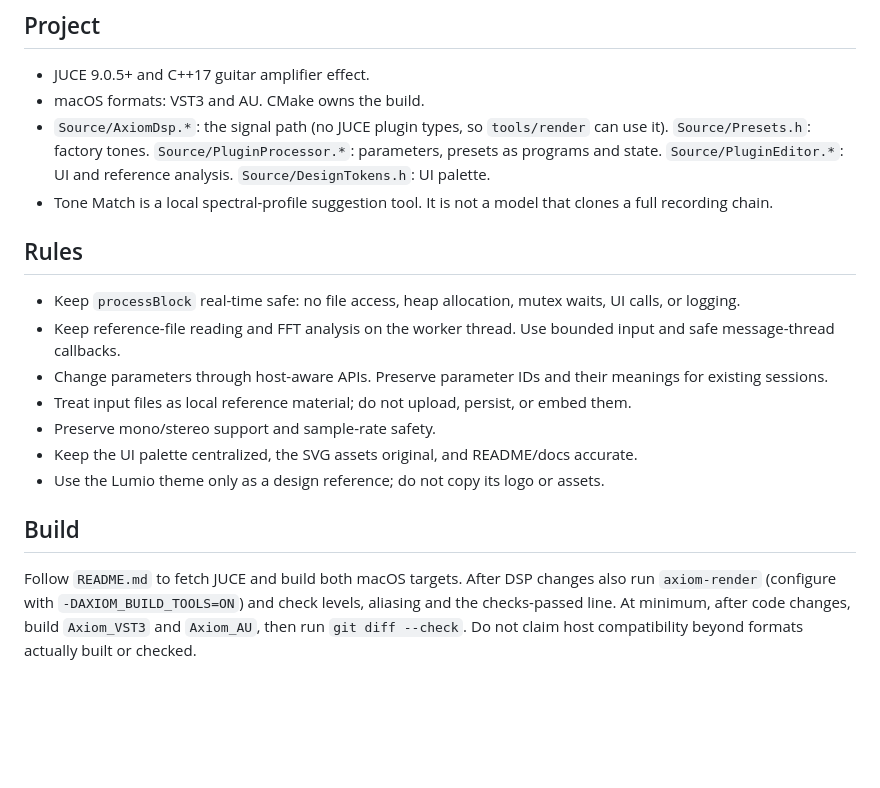
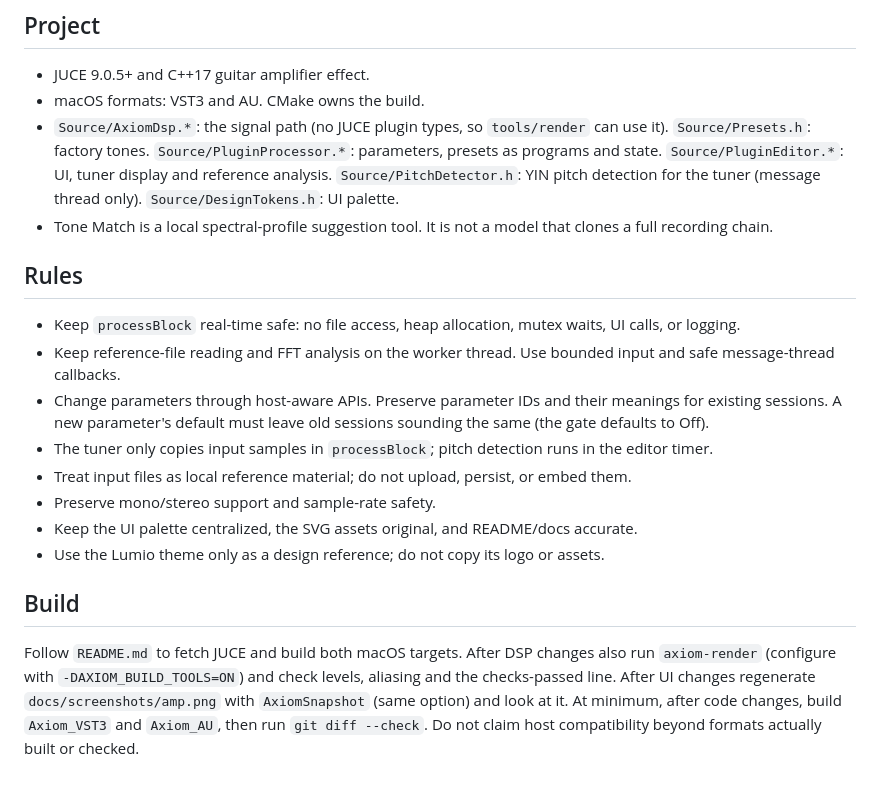
Before and after one commit to JonneNieminen/Axiom, a Markdown page: AGENTS.md, the part around the change. Rendered like a GitHub page; blank space fills up the shorter version.

```diff
--- a/AGENTS.md
+++ b/AGENTS.md
@@ -6,14 +6,15 @@ This file is the shared source of project guidance for coding agents. Provider-s
 
 - JUCE 9.0.5+ and C++17 guitar amplifier effect.
 - macOS formats: VST3 and AU. CMake owns the build.
-- `Source/AxiomDsp.*`: the signal path (no JUCE plugin types, so `tools/render` can use it). `Source/Presets.h`: factory tones. `Source/PluginProcessor.*`: parameters, presets as programs and state. `Source/PluginEditor.*`: UI and reference analysis. `Source/DesignTokens.h`: UI palette.
+- `Source/AxiomDsp.*`: the signal path (no JUCE plugin types, so `tools/render` can use it). `Source/Presets.h`: factory tones. `Source/PluginProcessor.*`: parameters, presets as programs and state. `Source/PluginEditor.*`: UI, tuner display and reference analysis. `Source/PitchDetector.h`: YIN pitch detection for the tuner (message thread only). `Source/DesignTokens.h`: UI palette.
 - Tone Match is a local spectral-profile suggestion tool. It is not a model that clones a full recording chain.
 
 ## Rules
 
 - Keep `processBlock` real-time safe: no file access, heap allocation, mutex waits, UI calls, or logging.
 - Keep reference-file reading and FFT analysis on the worker thread. Use bounded input and safe message-thread callbacks.
-- Change parameters through host-aware APIs. Preserve parameter IDs and their meanings for existing sessions.
+- Change parameters through host-aware APIs. Preserve parameter IDs and their meanings for existing sessions. A new parameter's default must leave old sessions sounding the same (the gate defaults to Off).
+- The tuner only copies input samples in `processBlock`; pitch detection runs in the editor timer.
 - Treat input files as local reference material; do not upload, persist, or embed them.
 - Preserve mono/stereo support and sample-rate safety.
 - Keep the UI palette centralized, the SVG assets original, and README/docs accurate.
@@ -21,4 +22,4 @@ This file is the shared source of project guidance for coding agents. Provider-s
 
 ## Build
 
-Follow `README.md` to fetch JUCE and build both macOS targets. After DSP changes also run `axiom-render` (configure with `-DAXIOM_BUILD_TOOLS=ON`) and check levels, aliasing and the checks-passed line. At minimum, after code changes, build `Axiom_VST3` and `Axiom_AU`, then run `git diff --check`. Do not claim host compatibility beyond formats actually built or checked.
+Follow `README.md` to fetch JUCE and build both macOS targets. After DSP changes also run `axiom-render` (configure with `-DAXIOM_BUILD_TOOLS=ON`) and check levels, aliasing and the checks-passed line. After UI changes regenerate `docs/screenshots/amp.png` with `AxiomSnapshot` (same option) and look at it. At minimum, after code changes, build `Axiom_VST3` and `Axiom_AU`, then run `git diff --check`. Do not claim host compatibility beyond formats actually built or checked.
```
Also changed, not shown: README.md (+11 -2 lines), docs/screenshots/amp.png, 12 other files.
